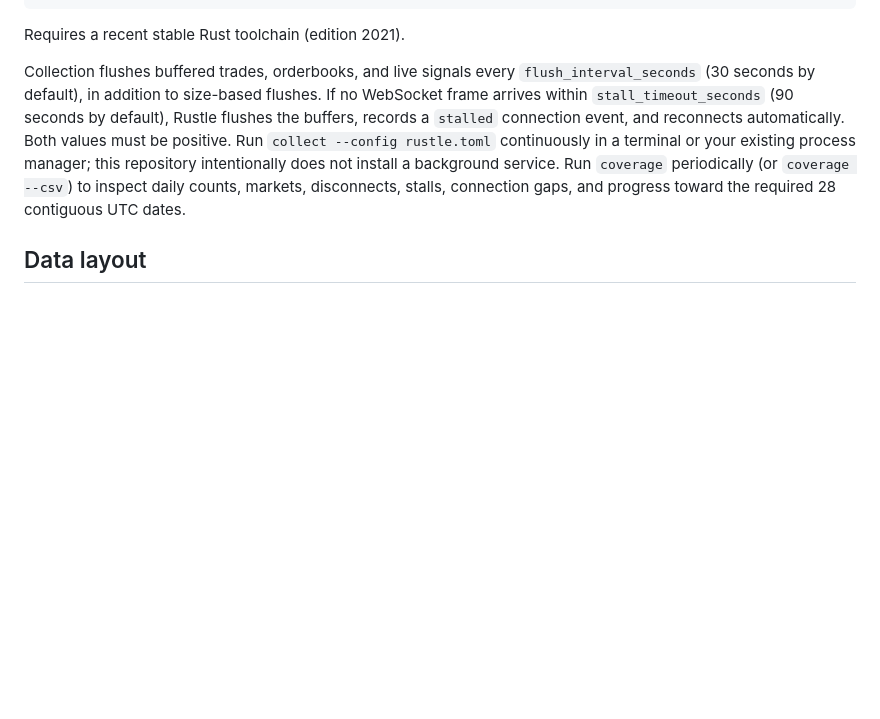
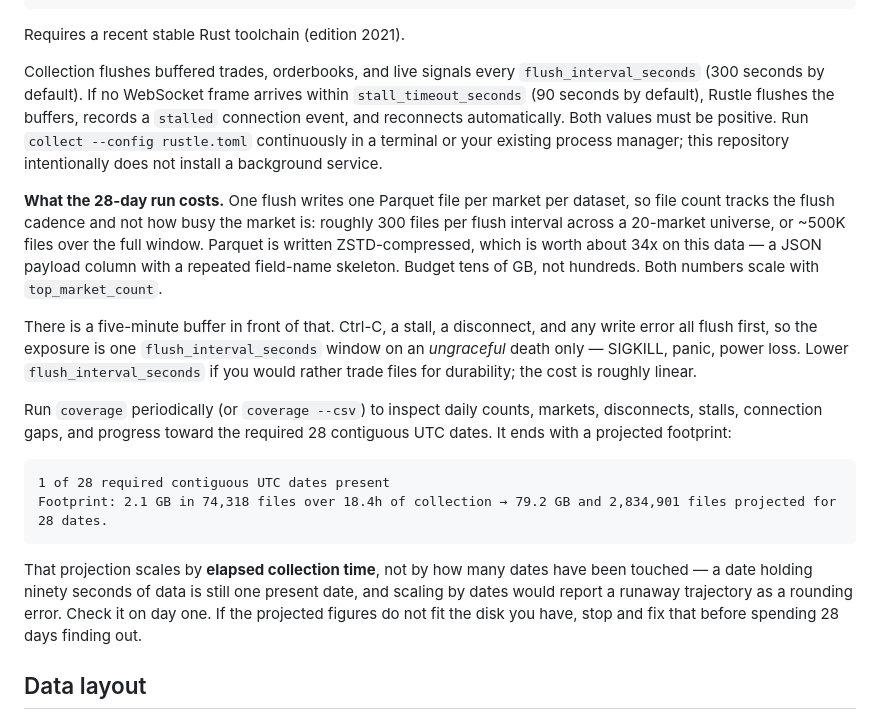
Before and after one commit to skyoo2003/rustle, a Markdown page: README.md, the part around the change. Rendered like a GitHub page; blank space fills up the shorter version.

Commit message:
docs: state the 28-day collection budget and how to read the projection
README's collection section described a 30s cadence with size-based flushes
and said nothing about what the run costs. Now records the 300s cadence, the
disk and file budget, the hard-kill durability trade-off and where to change
it, and the coverage projection with the reason it scales by elapsed
collection time rather than date count.

ADR 0006 records the measurement, the three fixes, and what was deliberately
not built (open per-market writers, streaming reader, orderbook
downsampling -- the last excluded because it changes what the gate
validates). `docs/` is gitignored, so the ADR is a local record only.

No behaviour change; suite unchanged at 81 passing.

````diff
--- a/README.md
+++ b/README.md
@@ -57,13 +57,36 @@ cargo run -p rustle -- paper   --config rustle.toml
 Requires a recent stable Rust toolchain (edition 2021).
 
 Collection flushes buffered trades, orderbooks, and live signals every
-`flush_interval_seconds` (30 seconds by default), in addition to size-based flushes. If no
-WebSocket frame arrives within `stall_timeout_seconds` (90 seconds by default), Rustle flushes the
-buffers, records a `stalled` connection event, and reconnects automatically. Both values must be
-positive. Run `collect --config rustle.toml` continuously in a terminal or your existing process
-manager; this repository intentionally does not install a background service. Run `coverage`
-periodically (or `coverage --csv`) to inspect daily counts, markets, disconnects, stalls, connection
-gaps, and progress toward the required 28 contiguous UTC dates.
+`flush_interval_seconds` (300 seconds by default). If no WebSocket frame arrives within
+`stall_timeout_seconds` (90 seconds by default), Rustle flushes the buffers, records a `stalled`
+connection event, and reconnects automatically. Both values must be positive. Run
+`collect --config rustle.toml` continuously in a terminal or your existing process manager; this
+repository intentionally does not install a background service.
+
+**What the 28-day run costs.** One flush writes one Parquet file per market per dataset, so file
+count tracks the flush cadence and not how busy the market is: roughly 300 files per flush interval
+across a 20-market universe, or ~500K files over the full window. Parquet is written ZSTD-compressed,
+which is worth about 34x on this data — a JSON payload column with a repeated field-name skeleton.
+Budget tens of GB, not hundreds. Both numbers scale with `top_market_count`.
+
+There is a five-minute buffer in front of that. Ctrl-C, a stall, a disconnect, and any write error
+all flush first, so the exposure is one `flush_interval_seconds` window on an *ungraceful* death
+only — SIGKILL, panic, power loss. Lower `flush_interval_seconds` if you would rather trade files
+for durability; the cost is roughly linear.
+
+Run `coverage` periodically (or `coverage --csv`) to inspect daily counts, markets, disconnects,
+stalls, connection gaps, and progress toward the required 28 contiguous UTC dates. It ends with a
+projected footprint:
+
+```text
+1 of 28 required contiguous UTC dates present
+Footprint: 2.1 GB in 74,318 files over 18.4h of collection → 79.2 GB and 2,834,901 files projected for 28 dates.
+```
+
+That projection scales by **elapsed collection time**, not by how many dates have been touched — a
+date holding ninety seconds of data is still one present date, and scaling by dates would report a
+runaway trajectory as a rounding error. Check it on day one. If the projected figures do not fit the
+disk you have, stop and fix that before spending 28 days finding out.
 
 ## Data layout
 
````
